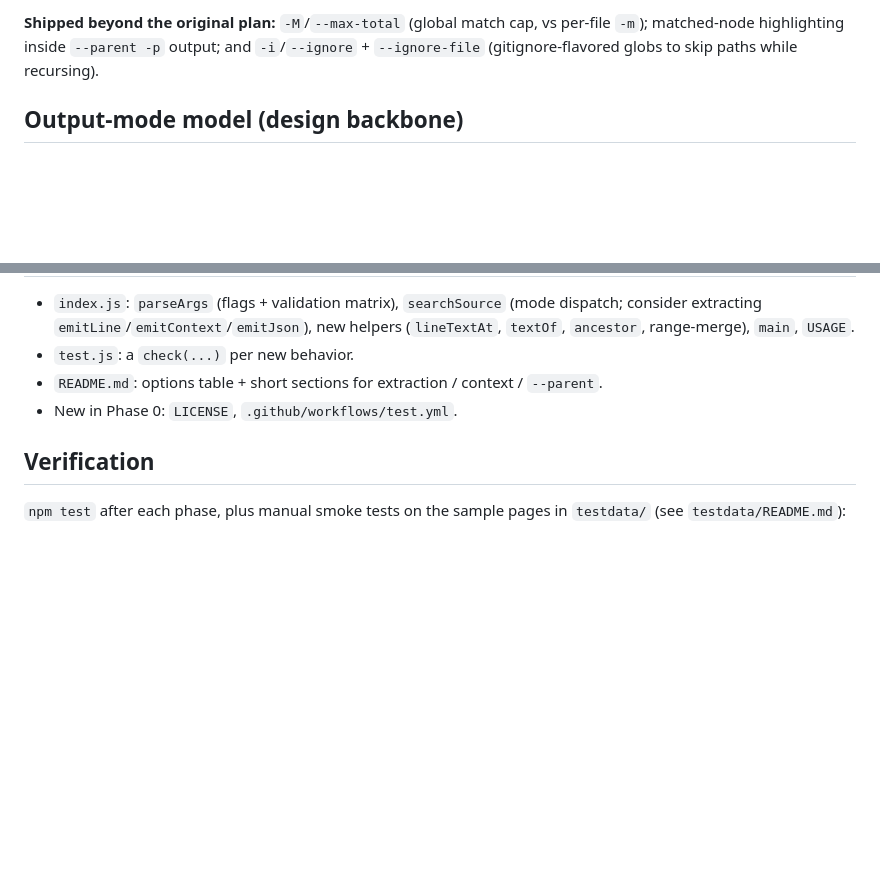
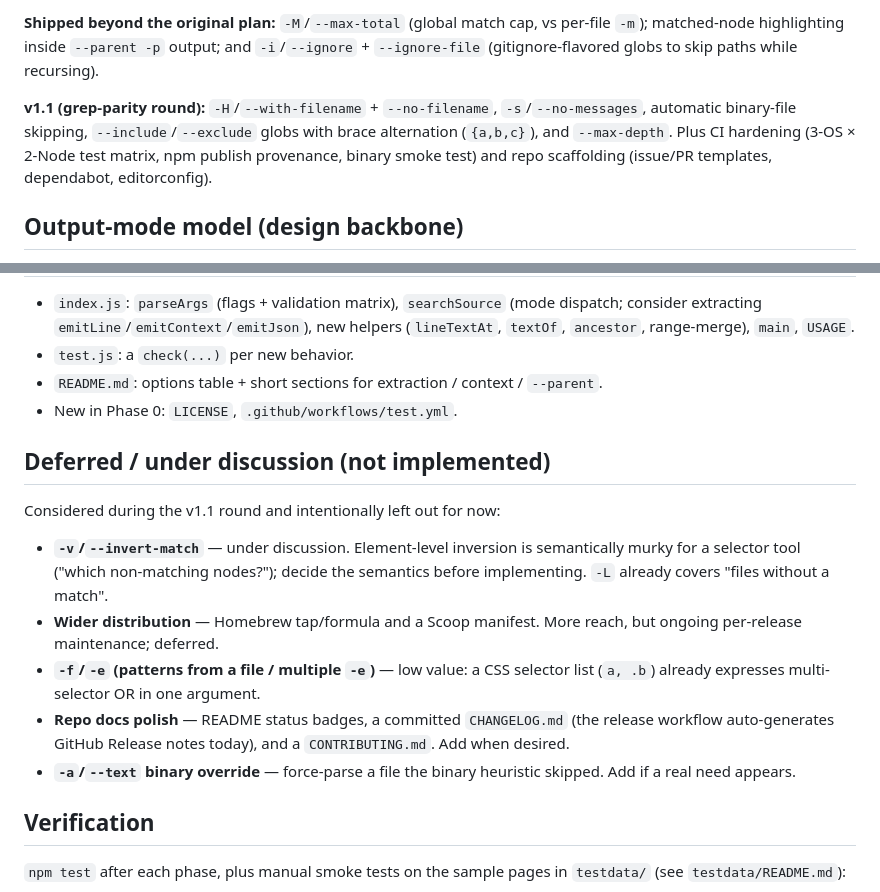
Before and after one commit to msbatarce/cssgrep, a Markdown page: ROADMAP.md, 2 parts joined by grey strips. Drawn GitHub-style; blank space fills up the shorter version.

Commit message:
Record v1.1 additions and deferred features in ROADMAP
Note the grep-parity round and CI/scaffolding work as shipped, and add a
"Deferred / under discussion" section capturing what was intentionally left out:
-v/--invert-match (semantics TBD), Homebrew/Scoop distribution, -f/-e
(redundant with CSS selector grouping), README badges / CHANGELOG / CONTRIBUTING,
and an -a/--text binary override.

Co-Authored-By: Claude Opus 4.8 (1M context) <noreply@anthropic.com>

```diff
--- a/ROADMAP.md
+++ b/ROADMAP.md
@@ -15,6 +15,12 @@ extend it.
 vs per-file `-m`); matched-node highlighting inside `--parent -p` output; and
 `-i`/`--ignore` + `--ignore-file` (gitignore-flavored globs to skip paths while
 recursing).
+
+**v1.1 (grep-parity round):** `-H`/`--with-filename` + `--no-filename`,
+`-s`/`--no-messages`, automatic binary-file skipping, `--include`/`--exclude`
+globs with brace alternation (`{a,b,c}`), and `--max-depth`. Plus CI hardening
+(3-OS × 2-Node test matrix, npm publish provenance, binary smoke test) and repo
+scaffolding (issue/PR templates, dependabot, editorconfig).
 
 ## Output-mode model (design backbone)
 
@@ -120,6 +126,23 @@ Most involved; refactors the line-output path.
 - `README.md`: options table + short sections for extraction / context / `--parent`.
 - New in Phase 0: `LICENSE`, `.github/workflows/test.yml`.
 
+## Deferred / under discussion (not implemented)
+
+Considered during the v1.1 round and intentionally left out for now:
+
+- **`-v`/`--invert-match`** — under discussion. Element-level inversion is
+  semantically murky for a selector tool ("which non-matching nodes?"); decide
+  the semantics before implementing. `-L` already covers "files without a match".
+- **Wider distribution** — Homebrew tap/formula and a Scoop manifest. More reach,
+  but ongoing per-release maintenance; deferred.
+- **`-f`/`-e` (patterns from a file / multiple `-e`)** — low value: a CSS
+  selector list (`a, .b`) already expresses multi-selector OR in one argument.
+- **Repo docs polish** — README status badges, a committed `CHANGELOG.md` (the
+  release workflow auto-generates GitHub Release notes today), and a
+  `CONTRIBUTING.md`. Add when desired.
+- **`-a`/`--text` binary override** — force-parse a file the binary heuristic
+  skipped. Add if a real need appears.
+
 ## Verification
 
 `npm test` after each phase, plus manual smoke tests on the sample pages in
```
